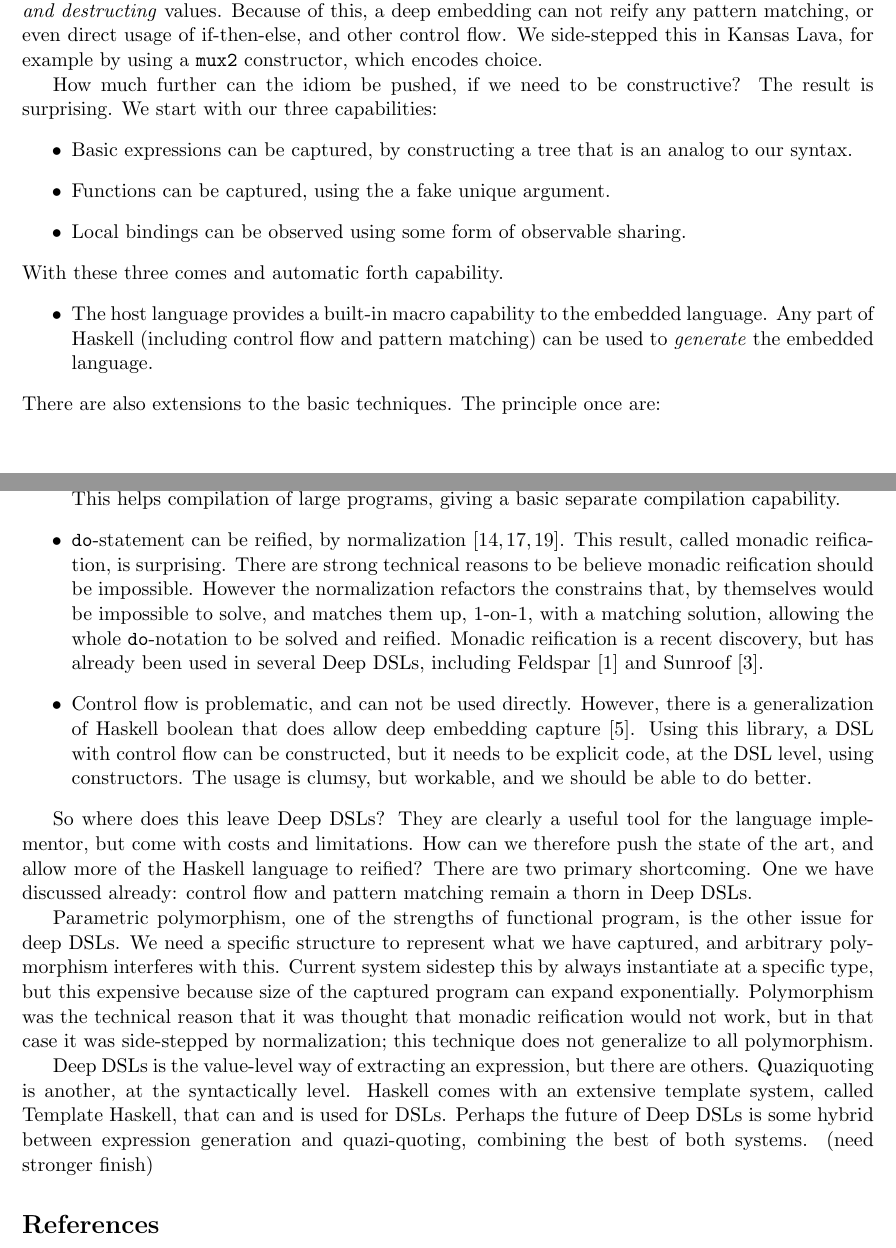
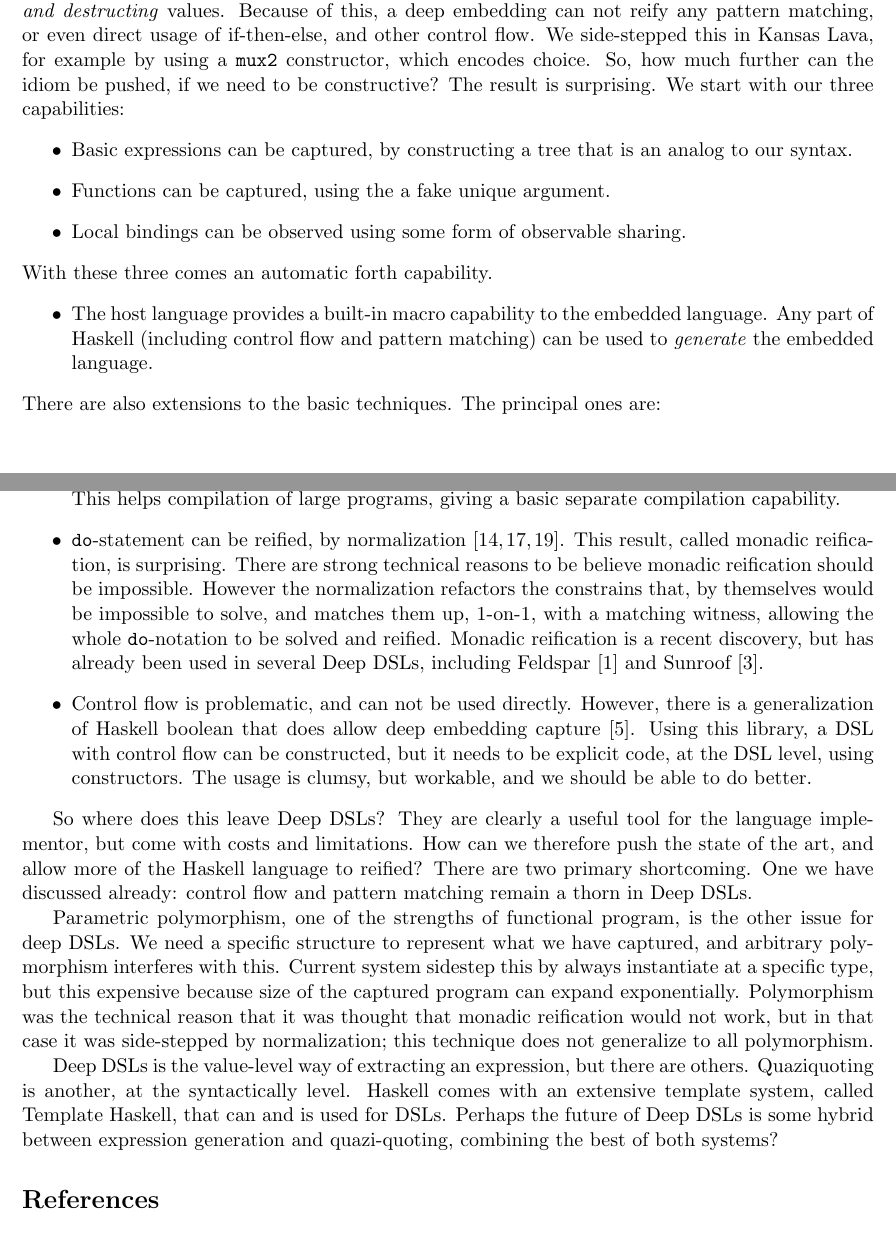
Before and after one commit to andygill/edsls-for-software-engineers, a LaTeX document (paper.tex): two parts of pages 10 and 11 of 12, joined at a grey line, cut so that both start at the same text. Compiled offline with pdfLaTeX.

Commit message:
Final review

```diff
--- a/paper.tex
+++ b/paper.tex
@@ -699,15 +699,14 @@ Because of this, a deep embedding can not reify any pattern matching,
 or even direct usage of if-then-else, and other control flow. We side-stepped this
 in Kansas Lava, for example by using a \verb|mux2| constructor,
 which encodes choice.
-
-How much further can the idiom be pushed, if we need to be constructive?
+So, how much further can the idiom be pushed, if we need to be constructive?
 The result is surprising. We start with our three capabilities:
 \begin{itemize}
 \item Basic expressions can be captured, by constructing a tree that is an analog to our syntax.
 \item Functions can be captured, using the a fake unique argument.
 \item Local bindings can be observed using some form of observable sharing.
 \end{itemize}
-With these three comes and automatic forth capability.
+With these three comes an automatic forth capability.
 \begin{itemize}
 \item The host language provides a built-in macro capability to the embedded language.
 Any part of Haskell (including control flow and pattern matching) can be used
@@ -715,7 +714,7 @@ to {\em generate\/} the embedded language.
 \end{itemize}
 
 \noindent
-There are also extensions to the basic techniques. The principle once are:
+There are also extensions to the basic techniques. The principal ones are:
 \begin{itemize}
 \item Internal function calls can captured as notes on a graph,
 rather than directly inlined~\cite{Mainland:10:Nikola}.
@@ -723,7 +722,7 @@ This helps compilation of large programs, giving a basic separate compilation ca
 \item \verb|do|-statement can be reified, by normalization~\cite{Sculthorpe:13:ConstrainedMonad,Svenningsson:13:CompositionalMonadReification,Persson:11:GenericMonadicConstructs}. This result, called monadic
 reification, is surprising. There are strong technical reasons to be believe monadic reification
 should be impossible. However the normalization refactors the constrains that, by themselves would
-be impossible to solve, and matches them up, 1-on-1, with a matching solution, allowing the whole
+be impossible to solve, and matches them up, 1-on-1, with a matching witness, allowing the whole
 \verb|do|-notation to be solved and reified.
 Monadic reification is a recent discovery, but has already been used in several Deep DSLs,
 including Feldspar\cite{Axelsson:2010:DandI-Feldspar} and Sunroof\cite{Bracker:14:Sunroof}.
@@ -753,7 +752,7 @@ Deep DSLs is the value-level way of extracting an expression, but there are othe
 Quaziquoting is another, at the syntactically level. Haskell comes with an extensive
 template system, called Template Haskell, that can and is used for DSLs.
 Perhaps the future of Deep DSLs is some hybrid between expression generation
-and quazi-quoting, combining the best of both systems. (need stronger finish)
+and quazi-quoting, combining the best of both systems?
 
 \bibliography{paper}{}
 \bibliographystyle{plain}
```
Also changed, not shown: paper.tex (18 more changed lines).
